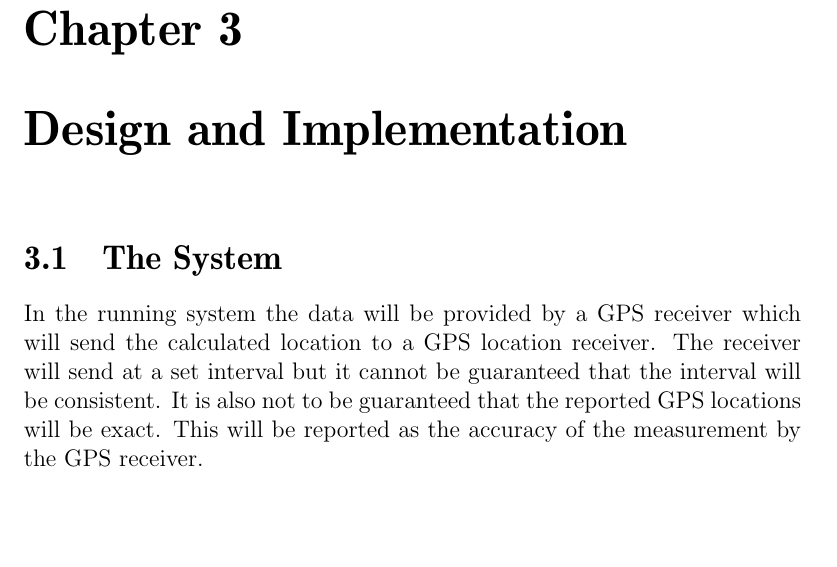
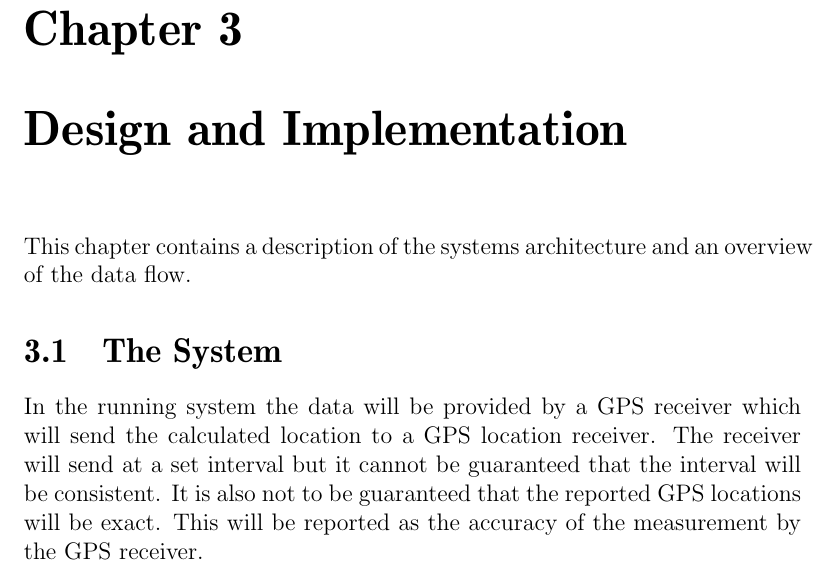
Before and after one commit to sw701e14/report, a LaTeX thesis (main.tex, which reads content/design_implementation_intro.tex): part of page 29 of 45, cut so that both start at the same text, the shorter picture padded with empty space. Compiled offline with pdfLaTeX; a LaTeX package or settings file that is missing is left out.

Commit message:
intro chap 3

```diff
--- /dev/null
+++ b/content/design_implementation_intro.tex
@@ -0,0 +1 @@
+This chapter contains a description of the systems architecture and an overview of the data flow.
--- a/main.tex
+++ b/main.tex
@@ -75,6 +75,8 @@
 \include{content/clustering}
 
 \chapter{Design and Implementation}
+\input{content/design_implementation_intro}
+
 \input{content/the_system}
 
 \input{content/architecture}
```
